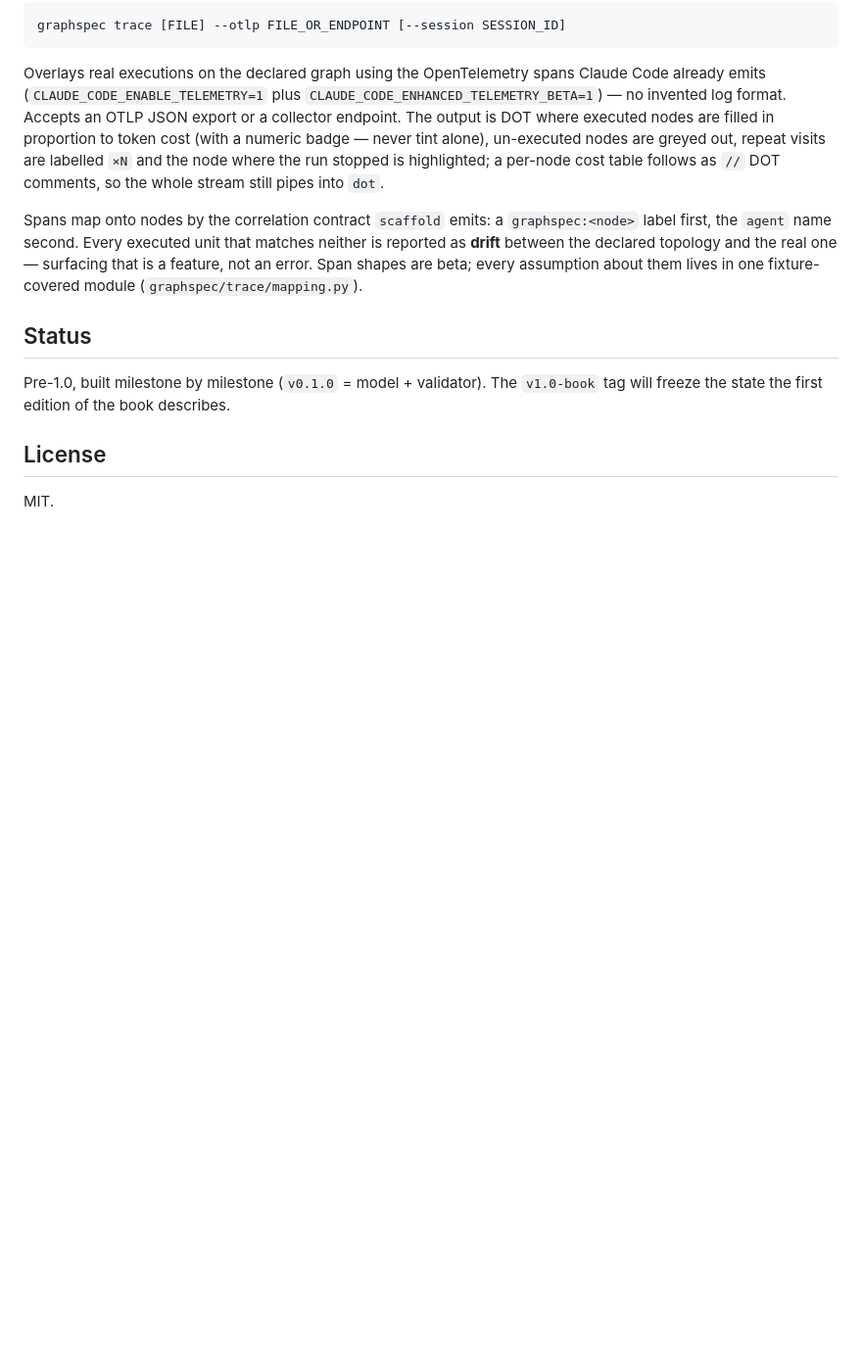
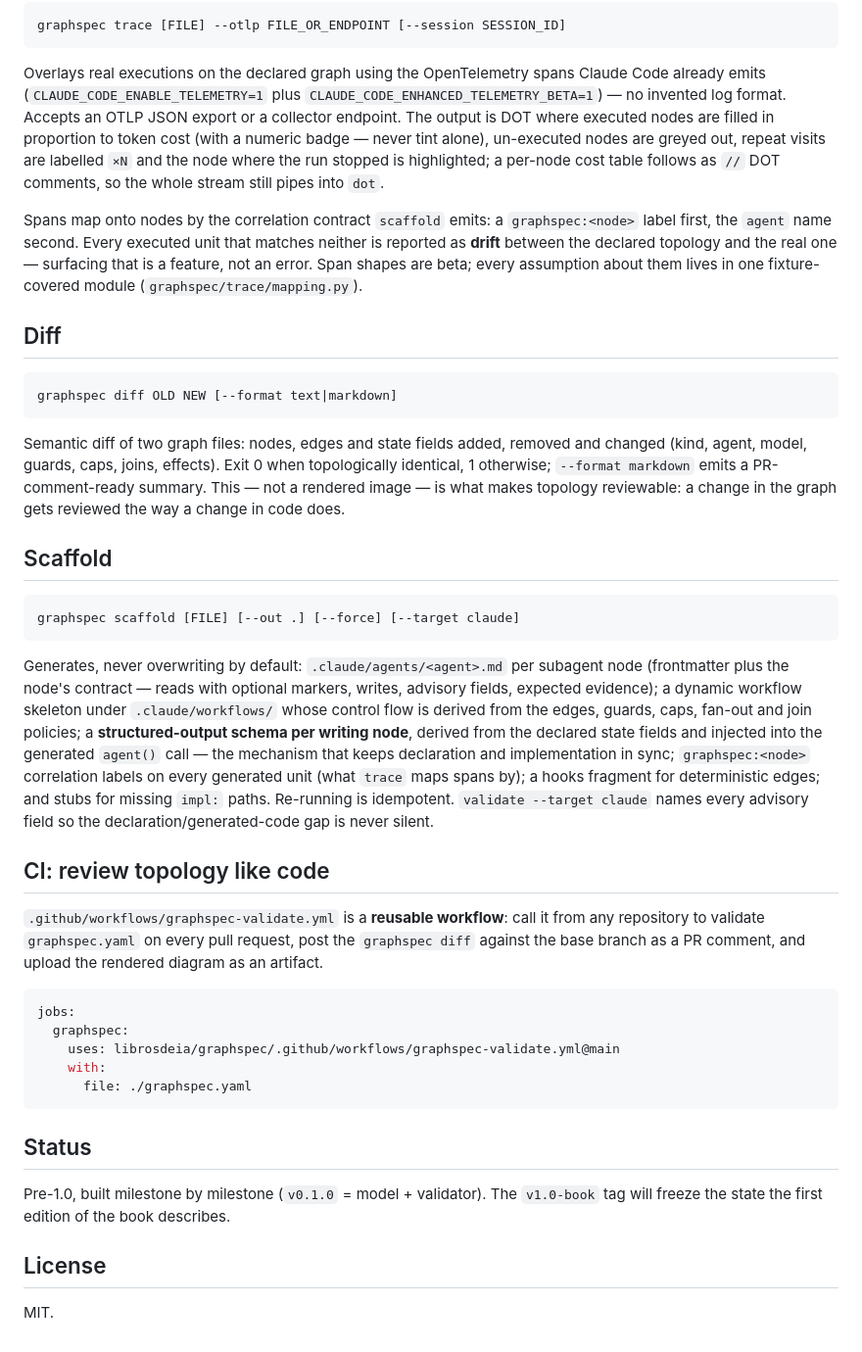
Before and after one commit to librosdeia/graphspec, a Markdown page: README.md, the part around the change. Shown at 98% size. GitHub-like rendering; blank space fills up the shorter version.

Commit message:
m4: README sections for diff, scaffold and the reusable workflow
Co-Authored-By: Claude Fable 5 <noreply@anthropic.com>

````diff
--- a/README.md
+++ b/README.md
@@ -100,6 +100,49 @@ matches neither is reported as **drift** between the declared topology and the r
 one — surfacing that is a feature, not an error. Span shapes are beta; every assumption
 about them lives in one fixture-covered module (`graphspec/trace/mapping.py`).
 
+## Diff
+
+```sh
+graphspec diff OLD NEW [--format text|markdown]
+```
+
+Semantic diff of two graph files: nodes, edges and state fields added, removed and
+changed (kind, agent, model, guards, caps, joins, effects). Exit 0 when topologically
+identical, 1 otherwise; `--format markdown` emits a PR-comment-ready summary. This — not
+a rendered image — is what makes topology reviewable: a change in the graph gets
+reviewed the way a change in code does.
+
+## Scaffold
+
+```sh
+graphspec scaffold [FILE] [--out .] [--force] [--target claude]
+```
+
+Generates, never overwriting by default: `.claude/agents/<agent>.md` per subagent node
+(frontmatter plus the node's contract — reads with optional markers, writes, advisory
+fields, expected evidence); a dynamic workflow skeleton under `.claude/workflows/` whose
+control flow is derived from the edges, guards, caps, fan-out and join policies; a
+**structured-output schema per writing node**, derived from the declared state fields and
+injected into the generated `agent()` call — the mechanism that keeps declaration and
+implementation in sync; `graphspec:<node>` correlation labels on every generated unit
+(what `trace` maps spans by); a hooks fragment for deterministic edges; and stubs for
+missing `impl:` paths. Re-running is idempotent. `validate --target claude` names every
+advisory field so the declaration/generated-code gap is never silent.
+
+## CI: review topology like code
+
+`.github/workflows/graphspec-validate.yml` is a **reusable workflow**: call it from any
+repository to validate `graphspec.yaml` on every pull request, post the `graphspec diff`
+against the base branch as a PR comment, and upload the rendered diagram as an artifact.
+
+```yaml
+jobs:
+  graphspec:
+    uses: librosdeia/graphspec/.github/workflows/graphspec-validate.yml@main
+    with:
+      file: ./graphspec.yaml
+```
+
 ## Status
 
 Pre-1.0, built milestone by milestone (`v0.1.0` = model + validator). The
````
